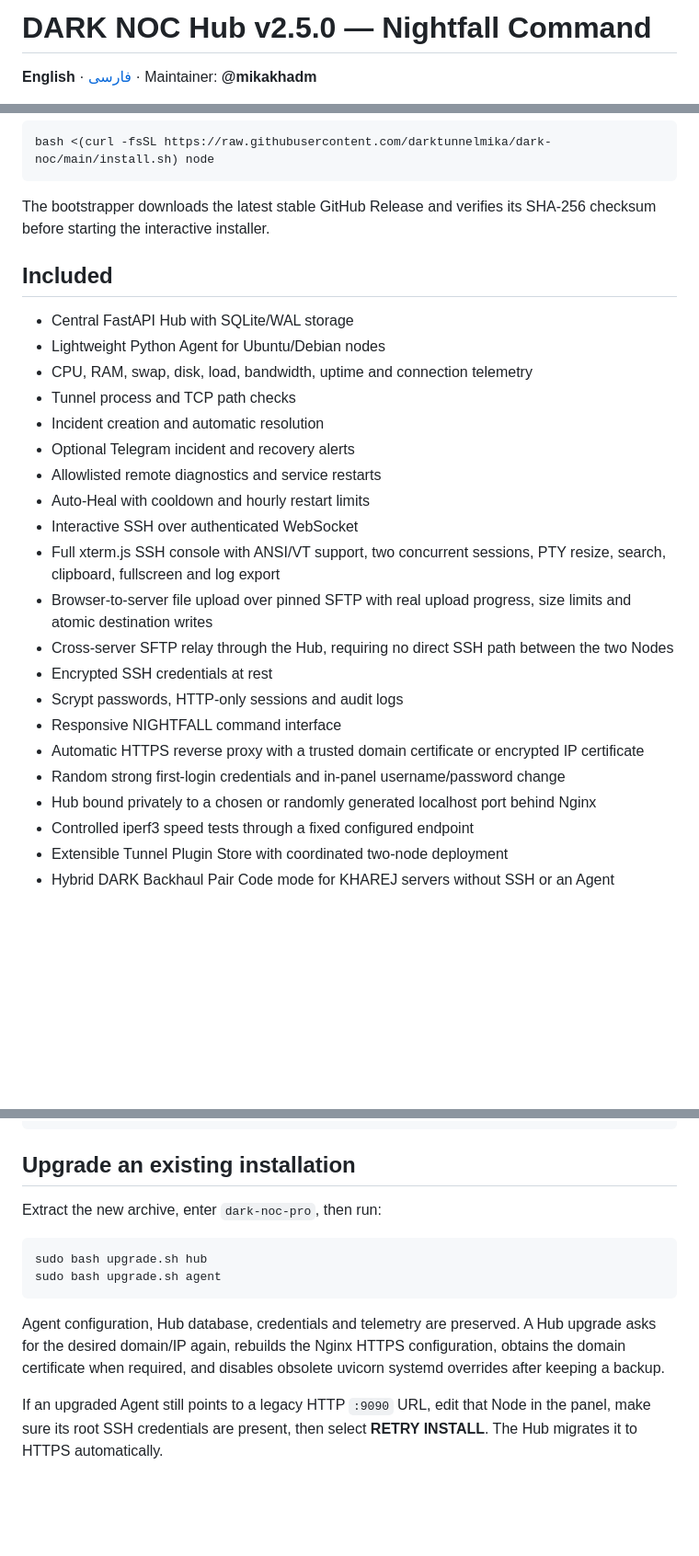
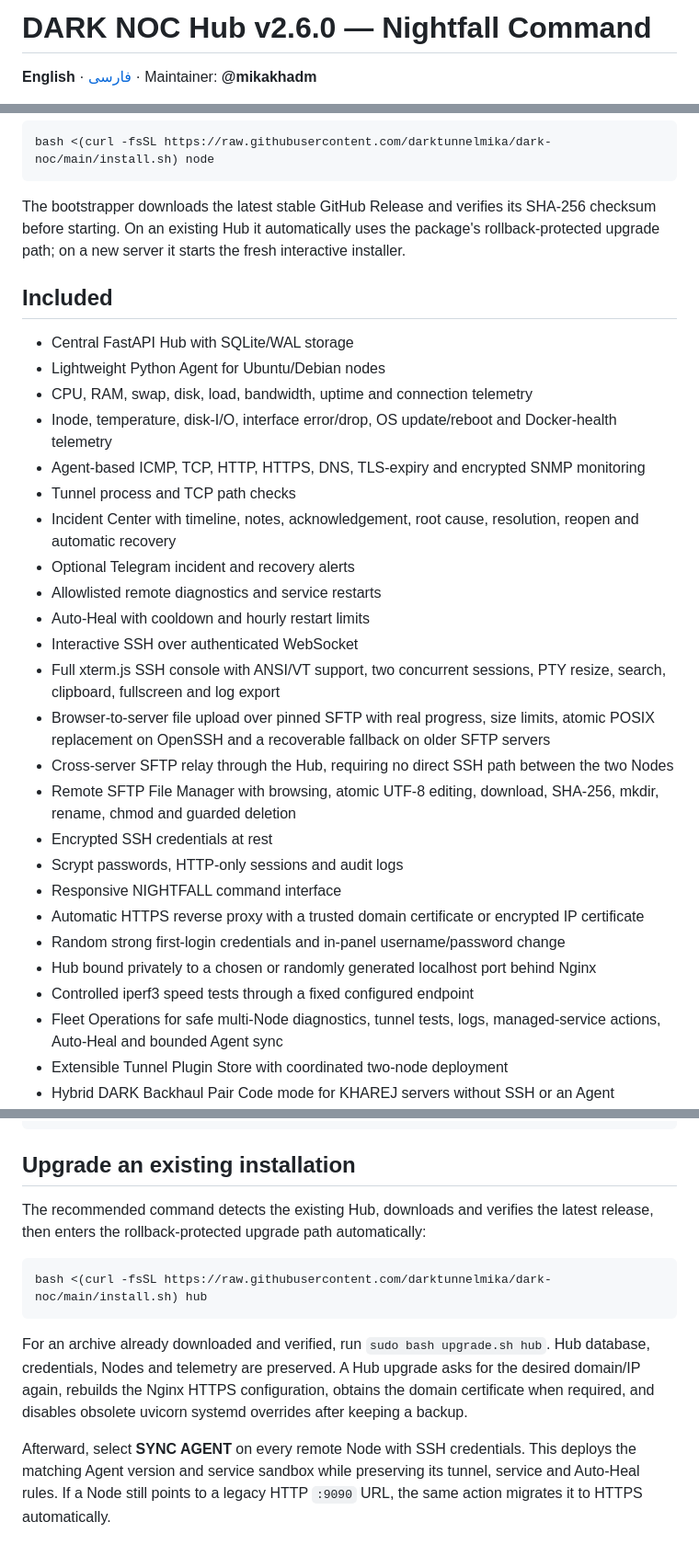
Before and after one commit to darktunnelmika/dark-noc, a Markdown page: README.md, 3 parts joined by grey strips. Shown at 92% size. GitHub-like rendering; blank space fills up the shorter version.

Commit message:
release: update README.md for v2.6.0

````diff
--- a/README.md
+++ b/README.md
@@ -1,4 +1,4 @@
-# DARK NOC Hub v2.5.0 — Nightfall Command
+# DARK NOC Hub v2.6.0 — Nightfall Command
 
 **English** · [فارسی](README.fa.md) · Maintainer: **@mikakhadm**
 
@@ -19,22 +19,27 @@ bash <(curl -fsSL https://raw.githubusercontent.com/darktunnelmika/dark-noc/main
 ```
 
 The bootstrapper downloads the latest stable GitHub Release and verifies its
-SHA-256 checksum before starting the interactive installer.
+SHA-256 checksum before starting. On an existing Hub it automatically uses the
+package's rollback-protected upgrade path; on a new server it starts the fresh
+interactive installer.
 
 ## Included
 
 - Central FastAPI Hub with SQLite/WAL storage
 - Lightweight Python Agent for Ubuntu/Debian nodes
 - CPU, RAM, swap, disk, load, bandwidth, uptime and connection telemetry
+- Inode, temperature, disk-I/O, interface error/drop, OS update/reboot and Docker-health telemetry
+- Agent-based ICMP, TCP, HTTP, HTTPS, DNS, TLS-expiry and encrypted SNMP monitoring
 - Tunnel process and TCP path checks
-- Incident creation and automatic resolution
+- Incident Center with timeline, notes, acknowledgement, root cause, resolution, reopen and automatic recovery
 - Optional Telegram incident and recovery alerts
 - Allowlisted remote diagnostics and service restarts
 - Auto-Heal with cooldown and hourly restart limits
 - Interactive SSH over authenticated WebSocket
 - Full xterm.js SSH console with ANSI/VT support, two concurrent sessions, PTY resize, search, clipboard, fullscreen and log export
-- Browser-to-server file upload over pinned SFTP with real upload progress, size limits and atomic destination writes
+- Browser-to-server file upload over pinned SFTP with real progress, size limits, atomic POSIX replacement on OpenSSH and a recoverable fallback on older SFTP servers
 - Cross-server SFTP relay through the Hub, requiring no direct SSH path between the two Nodes
+- Remote SFTP File Manager with browsing, atomic UTF-8 editing, download, SHA-256, mkdir, rename, chmod and guarded deletion
 - Encrypted SSH credentials at rest
 - Scrypt passwords, HTTP-only sessions and audit logs
 - Responsive NIGHTFALL command interface
@@ -42,6 +47,7 @@ SHA-256 checksum before starting the interactive installer.
 - Random strong first-login credentials and in-panel username/password change
 - Hub bound privately to a chosen or randomly generated localhost port behind Nginx
 - Controlled iperf3 speed tests through a fixed configured endpoint
+- Fleet Operations for safe multi-Node diagnostics, tunnel tests, logs, managed-service actions, Auto-Heal and bounded Agent sync
 - Extensible Tunnel Plugin Store with coordinated two-node deployment
 - Hybrid DARK Backhaul Pair Code mode for KHAREJ servers without SSH or an Agent
 - Native DARK Packet Pro plugin with managed IRAN-client/KHAREJ-server deployment and DPP-N1 Pair Code mode
@@ -155,13 +162,12 @@ journalctl -u dark-noc-agent -f
 
 ## Upgrade an existing installation
 
-Extract the new archive, enter `dark-noc-pro`, then run:
+The recommended command detects the existing Hub, downloads and verifies the latest release, then enters the rollback-protected upgrade path automatically:
 
 ```bash
-sudo bash upgrade.sh hub
-sudo bash upgrade.sh agent
+bash <(curl -fsSL https://raw.githubusercontent.com/darktunnelmika/dark-noc/main/install.sh) hub
 ```
 
-Agent configuration, Hub database, credentials and telemetry are preserved. A Hub upgrade asks for the desired domain/IP again, rebuilds the Nginx HTTPS configuration, obtains the domain certificate when required, and disables obsolete uvicorn systemd overrides after keeping a backup.
+For an archive already downloaded and verified, run `sudo bash upgrade.sh hub`. Hub database, credentials, Nodes and telemetry are preserved. A Hub upgrade asks for the desired domain/IP again, rebuilds the Nginx HTTPS configuration, obtains the domain certificate when required, and disables obsolete uvicorn systemd overrides after keeping a backup.
 
-If an upgraded Agent still points to a legacy HTTP `:9090` URL, edit that Node in the panel, make sure its root SSH credentials are present, then select **RETRY INSTALL**. The Hub migrates it to HTTPS automatically.
+Afterward, select **SYNC AGENT** on every remote Node with SSH credentials. This deploys the matching Agent version and service sandbox while preserving its tunnel, service and Auto-Heal rules. If a Node still points to a legacy HTTP `:9090` URL, the same action migrates it to HTTPS automatically.
````
Also changed, not shown: other parts of README.md (+2 -1 lines).
